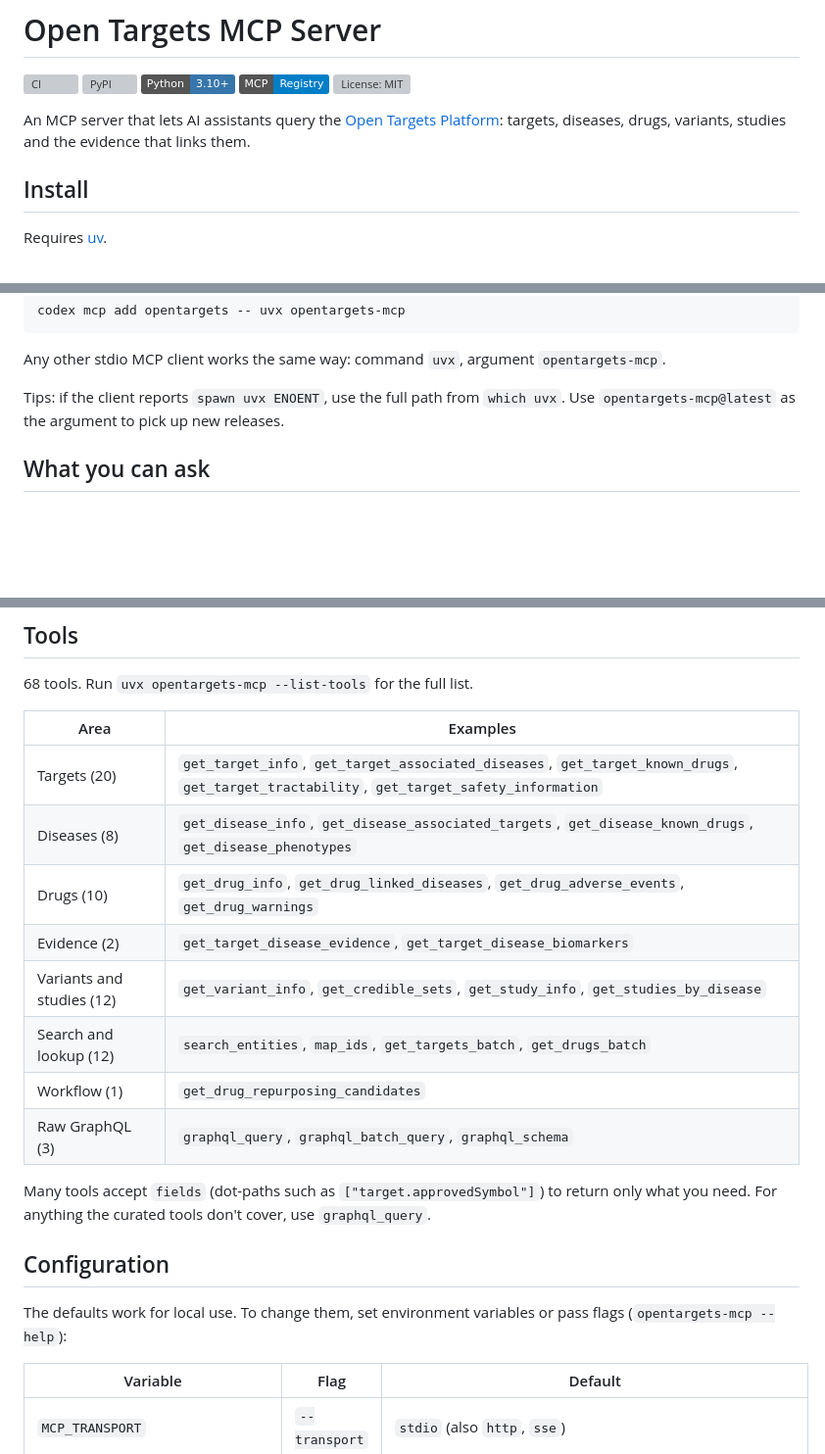
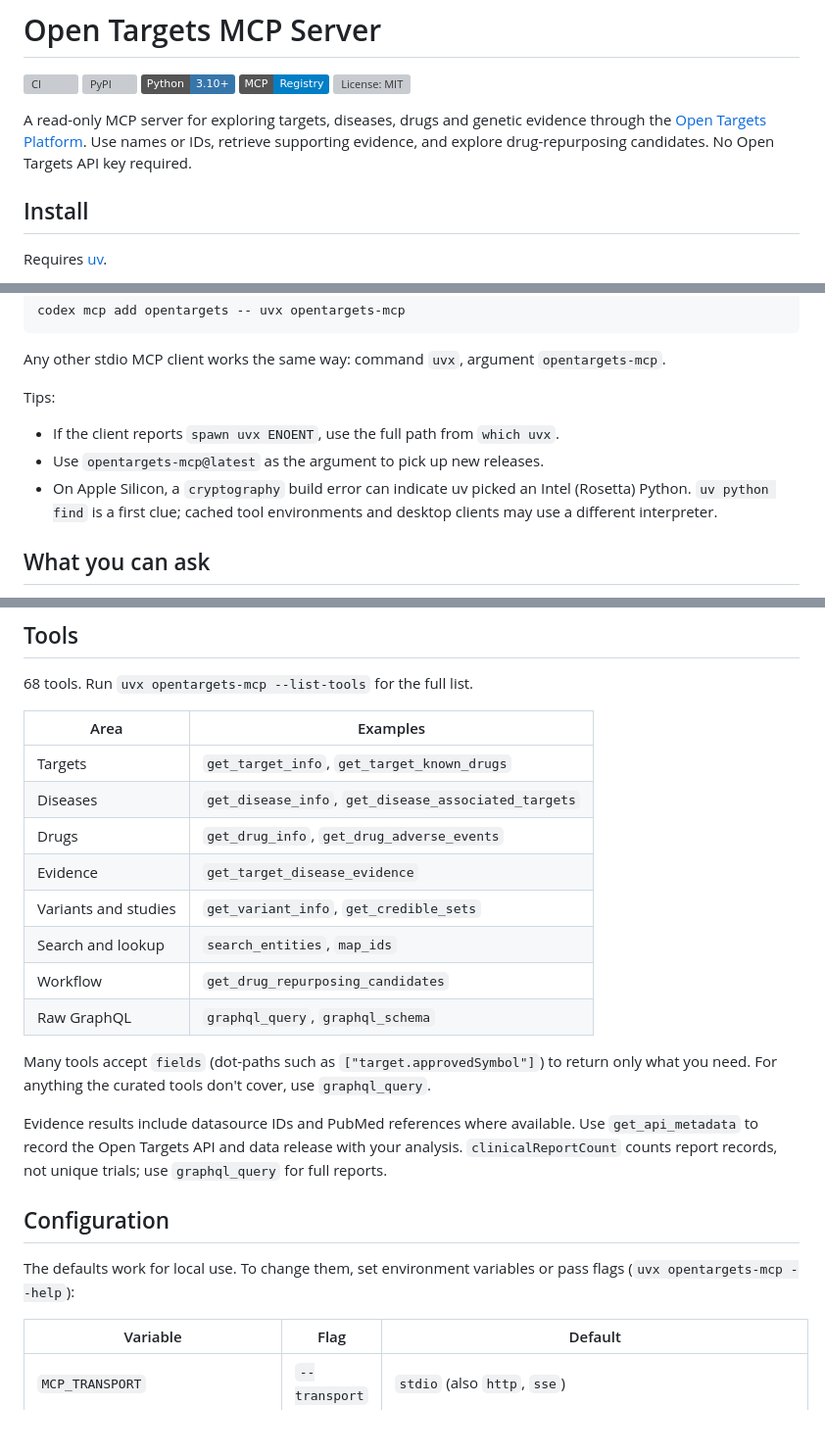
Before and after one commit to nickzren/opentargets-mcp, a Markdown page: README.md, 3 parts joined by grey strips. Shown at 98% size. Drawn GitHub-style; badges without logos; blank space fills up the shorter version; grey boxes are pictures that could not be loaded.

Commit message:
docs: Lead the README with read-only access and add setup tips
State read-only use and that no Open Targets API key is needed, add the Apple Silicon Rosetta tip, the Docker connection URL and uvx --help, note evidence references and get_api_metadata, explain clinicalReportCount, and trim the tool table.

```diff
--- a/README.md
+++ b/README.md
@@ -6,7 +6,7 @@
 [![MCP Registry](https://img.shields.io/badge/MCP-Registry-blue)](https://registry.modelcontextprotocol.io/v0/servers?search=nickzren/opentargets&version=latest)
 [![License: MIT](https://img.shields.io/github/license/nickzren/opentargets-mcp)](https://github.com/nickzren/opentargets-mcp/blob/main/LICENSE)
 
-An MCP server that lets AI assistants query the [Open Targets Platform](https://platform.opentargets.org/): targets, diseases, drugs, variants, studies and the evidence that links them.
+A read-only MCP server for exploring targets, diseases, drugs and genetic evidence through the [Open Targets Platform](https://platform.opentargets.org/). Use names or IDs, retrieve supporting evidence, and explore drug-repurposing candidates. No Open Targets API key required.
 
 <!-- mcp-name: io.github.nickzren/opentargets -->
 
@@ -43,7 +43,10 @@ codex mcp add opentargets -- uvx opentargets-mcp
 
 Any other stdio MCP client works the same way: command `uvx`, argument `opentargets-mcp`.
 
-Tips: if the client reports `spawn uvx ENOENT`, use the full path from `which uvx`. Use `opentargets-mcp@latest` as the argument to pick up new releases.
+Tips:
+- If the client reports `spawn uvx ENOENT`, use the full path from `which uvx`.
+- Use `opentargets-mcp@latest` as the argument to pick up new releases.
+- On Apple Silicon, a `cryptography` build error can indicate uv picked an Intel (Rosetta) Python. `uv python find` is a first clue; cached tool environments and desktop clients may use a different interpreter.
 
 ## What you can ask
 
@@ -60,20 +63,22 @@ Use names or IDs: gene symbols, disease and drug names, rsIDs, or Ensembl, MONDO
 
 | Area | Examples |
 |---|---|
-| Targets (20) | `get_target_info`, `get_target_associated_diseases`, `get_target_known_drugs`, `get_target_tractability`, `get_target_safety_information` |
-| Diseases (8) | `get_disease_info`, `get_disease_associated_targets`, `get_disease_known_drugs`, `get_disease_phenotypes` |
-| Drugs (10) | `get_drug_info`, `get_drug_linked_diseases`, `get_drug_adverse_events`, `get_drug_warnings` |
-| Evidence (2) | `get_target_disease_evidence`, `get_target_disease_biomarkers` |
-| Variants and studies (12) | `get_variant_info`, `get_credible_sets`, `get_study_info`, `get_studies_by_disease` |
-| Search and lookup (12) | `search_entities`, `map_ids`, `get_targets_batch`, `get_drugs_batch` |
-| Workflow (1) | `get_drug_repurposing_candidates` |
-| Raw GraphQL (3) | `graphql_query`, `graphql_batch_query`, `graphql_schema` |
+| Targets | `get_target_info`, `get_target_known_drugs` |
+| Diseases | `get_disease_info`, `get_disease_associated_targets` |
+| Drugs | `get_drug_info`, `get_drug_adverse_events` |
+| Evidence | `get_target_disease_evidence` |
+| Variants and studies | `get_variant_info`, `get_credible_sets` |
+| Search and lookup | `search_entities`, `map_ids` |
+| Workflow | `get_drug_repurposing_candidates` |
+| Raw GraphQL | `graphql_query`, `graphql_schema` |
 
 Many tools accept `fields` (dot-paths such as `["target.approvedSymbol"]`) to return only what you need. For anything the curated tools don't cover, use `graphql_query`.
 
+Evidence results include datasource IDs and PubMed references where available. Use `get_api_metadata` to record the Open Targets API and data release with your analysis. `clinicalReportCount` counts report records, not unique trials; use `graphql_query` for full reports.
+
 ## Configuration
 
-The defaults work for local use. To change them, set environment variables or pass flags (`opentargets-mcp --help`):
+The defaults work for local use. To change them, set environment variables or pass flags (`uvx opentargets-mcp --help`):
 
 | Variable | Flag | Default |
 |---|---|---|
```
Also changed, not shown: other parts of README.md (+1 -0 lines).
